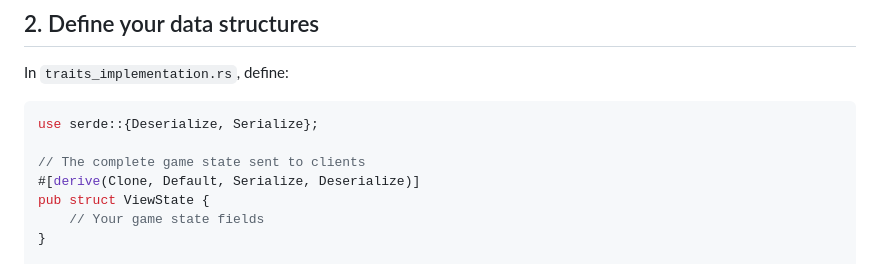
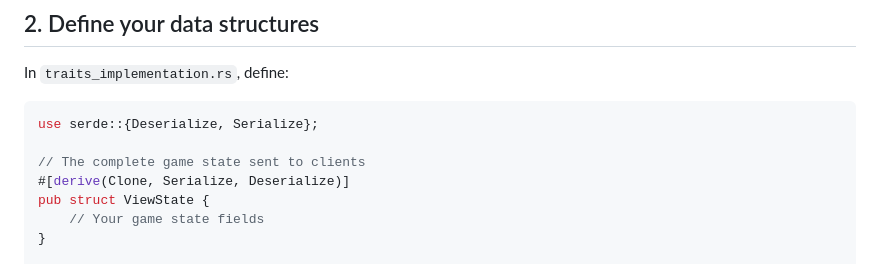
Before and after one commit to Carbonfreezer/multiplayer, a Markdown page: README.md, the part around the change. Rendered like a GitHub page.

Commit message:
Remove Default derive from ViewState struct

```diff
--- a/README.md
+++ b/README.md
@@ -252,7 +252,7 @@ In `traits_implementation.rs`, define:
 use serde::{Deserialize, Serialize};
 
 // The complete game state sent to clients
-#[derive(Clone, Default, Serialize, Deserialize)]
+#[derive(Clone, Serialize, Deserialize)]
 pub struct ViewState {
     // Your game state fields
 }
```
